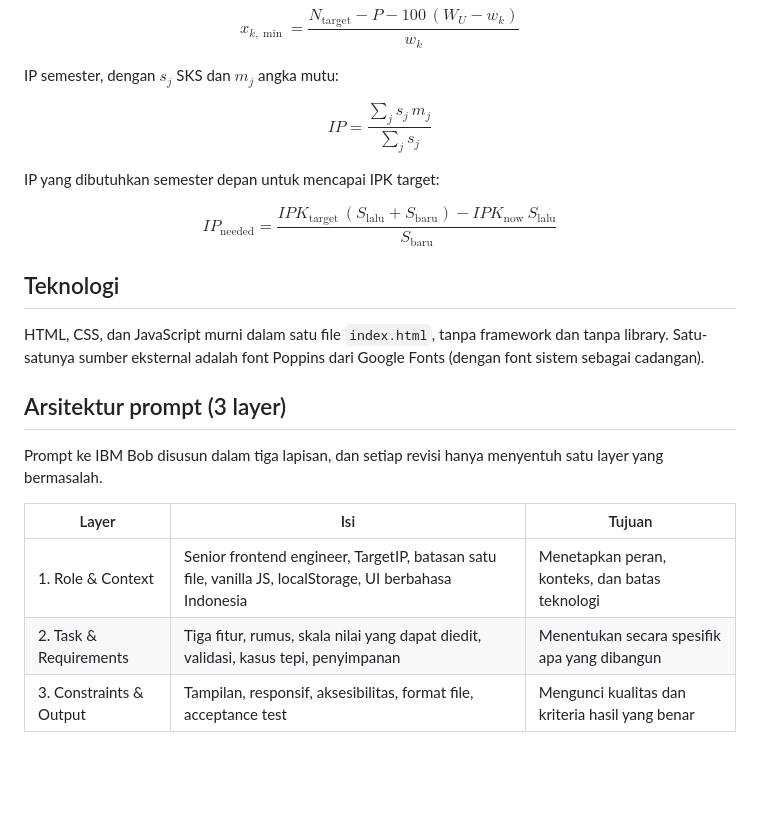
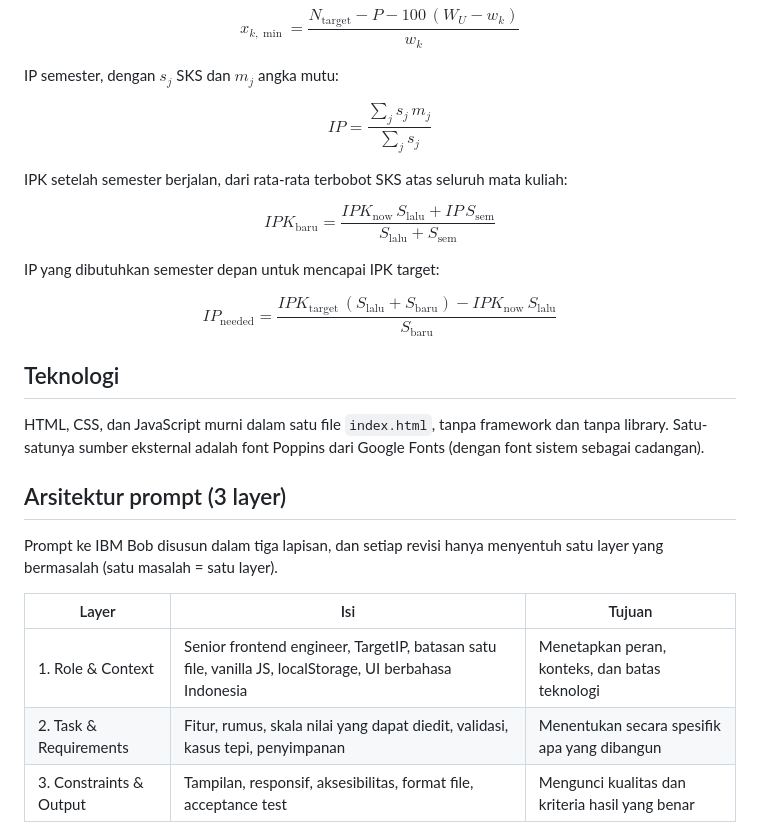
Before and after one commit to firiansyah/targetip, a Markdown page: README.md, the part around one of its changes. Drawn GitHub-style; blank space fills up the shorter version.

```diff
--- a/README.md
+++ b/README.md
@@ -51,6 +65,10 @@ IP semester, dengan $s_j$ SKS dan $m_j$ angka mutu:
 
 $$IP = \frac{\sum_j s_j\,m_j}{\sum_j s_j}$$
 
+IPK setelah semester berjalan, dari rata-rata terbobot SKS atas seluruh mata kuliah:
+
+$$IPK_{\text{baru}} = \frac{IPK_{\text{now}}\,S_{\text{lalu}} + IP\,S_{\text{sem}}}{S_{\text{lalu}} + S_{\text{sem}}}$$
+
 IP yang dibutuhkan semester depan untuk mencapai IPK target:
 
 $$IP_{\text{needed}} = \frac{IPK_{\text{target}}\,(S_{\text{lalu}} + S_{\text{baru}}) - IPK_{\text{now}}\,S_{\text{lalu}}}{S_{\text{baru}}}$$
@@ -61,12 +79,12 @@ HTML, CSS, dan JavaScript murni dalam satu file `index.html`, tanpa framework da
 
 ## Arsitektur prompt (3 layer)
 
-Prompt ke IBM Bob disusun dalam tiga lapisan, dan setiap revisi hanya menyentuh satu layer yang bermasalah.
+Prompt ke IBM Bob disusun dalam tiga lapisan, dan setiap revisi hanya menyentuh satu layer yang bermasalah (satu masalah = satu layer).
 
 | Layer | Isi | Tujuan |
 |---|---|---|
 | 1. Role & Context | Senior frontend engineer, TargetIP, batasan satu file, vanilla JS, localStorage, UI berbahasa Indonesia | Menetapkan peran, konteks, dan batas teknologi |
-| 2. Task & Requirements | Tiga fitur, rumus, skala nilai yang dapat diedit, validasi, kasus tepi, penyimpanan | Menentukan secara spesifik apa yang dibangun |
+| 2. Task & Requirements | Fitur, rumus, skala nilai yang dapat diedit, validasi, kasus tepi, penyimpanan | Menentukan secara spesifik apa yang dibangun |
 | 3. Constraints & Output | Tampilan, responsif, aksesibilitas, format file, acceptance test | Mengunci kualitas dan kriteria hasil yang benar |
 
 Contoh acceptance test di Layer 3: Tugas 20% nilai 80, ETS 40% nilai 65, EAS 40% kosong, target 70, maka EAS minimal harus 70.
```
Also changed, not shown: other parts of README.md (+21 -6 lines).
